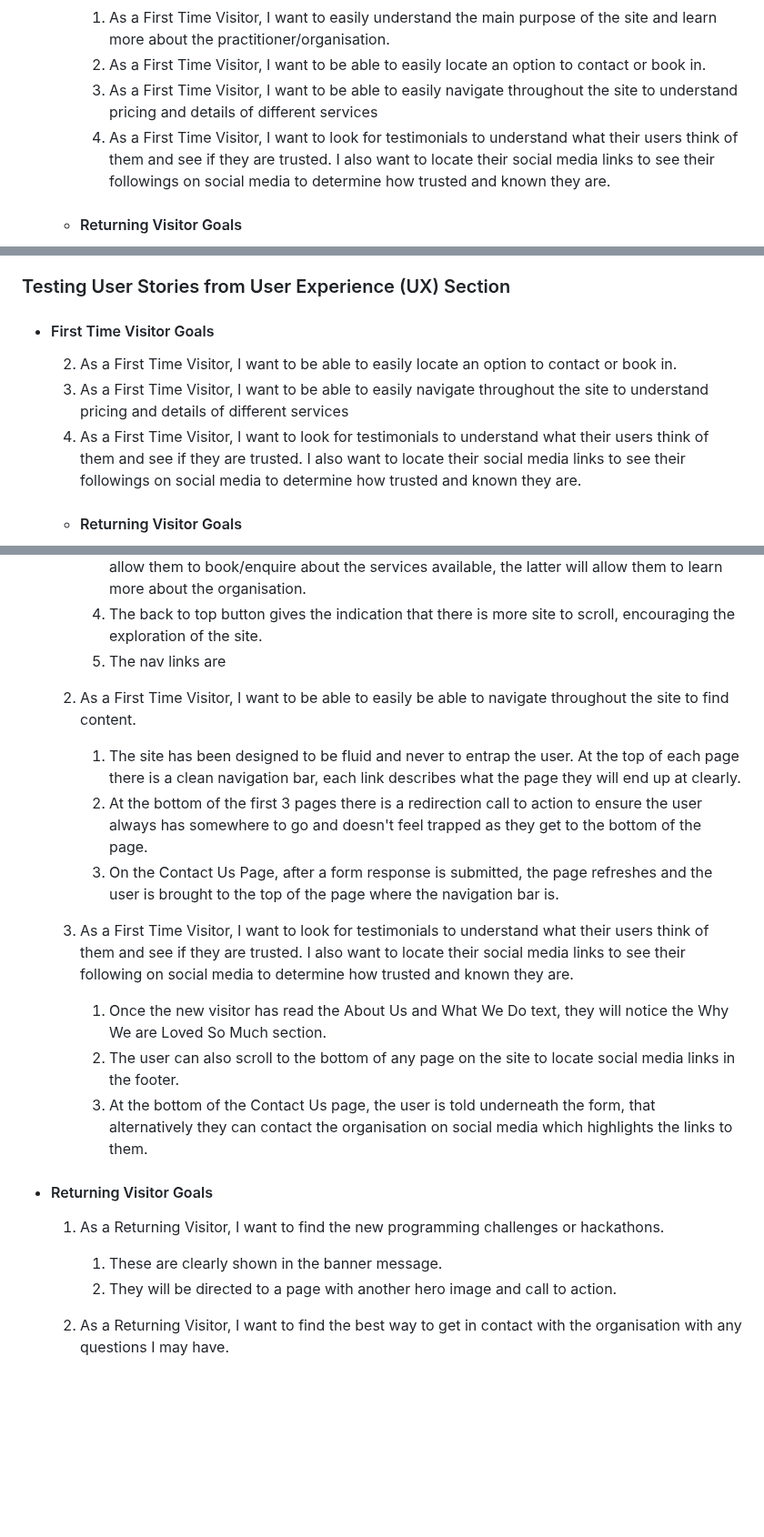
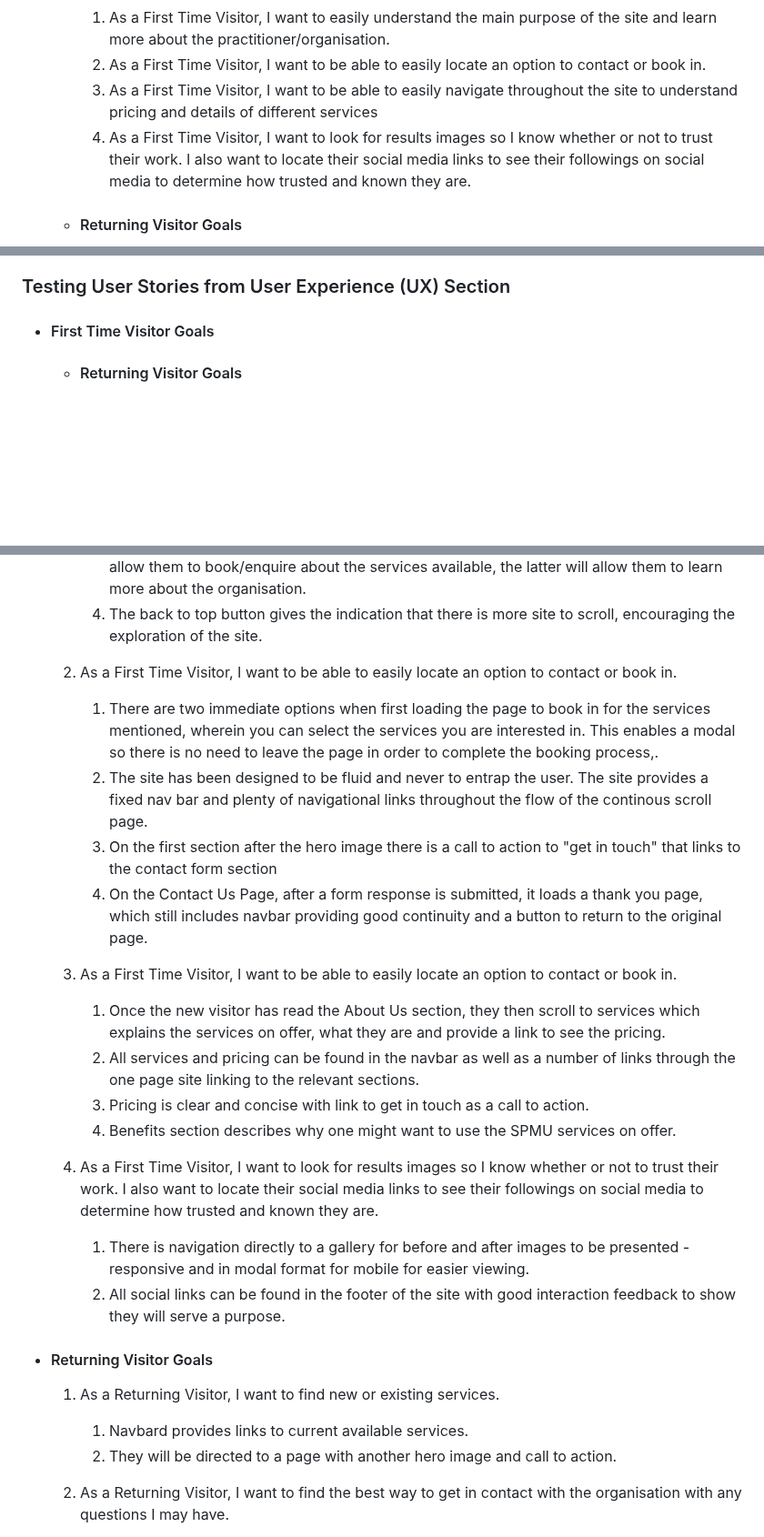
Before and after one commit to sdthomas91/n-g-spmu, a Markdown page: README.md, 3 parts joined by grey strips. Shown at 91% size. Drawn GitHub-style; blank space fills up the shorter version.

Commit message:
continued to add UX user stories to the README.md including new and returning visitor stories

```diff
--- a/README.md
+++ b/README.md
@@ -17,7 +17,7 @@ Utilising Bootstrap row/column tool the site will present responsively and in a
     1. As a First Time Visitor, I want to easily understand the main purpose of the site and learn more about the practitioner/organisation.
     2. As a First Time Visitor, I want to be able to easily locate an option to contact or book in.
     3. As a First Time Visitor, I want to be able to easily navigate throughout the site to understand pricing and details of different services
-    4. As a First Time Visitor, I want to look for testimonials to understand what their users think of them and see if they are trusted. I also want to locate their social media links to see their followings on social media to determine how trusted and known they are.
+    4. As a First Time Visitor, I want to look for results images so I know whether or not to trust their work. I also want to locate their social media links to see their followings on social media to determine how trusted and known they are.
 
   - #### Returning Visitor Goals
 
@@ -134,9 +134,7 @@ The W3C Markup Validator and W3C CSS Validator Services were used to validate ev
 
 - #### First Time Visitor Goals
 
-  2. As a First Time Visitor, I want to be able to easily locate an option to contact or book in.
-  3. As a First Time Visitor, I want to be able to easily navigate throughout the site to understand pricing and details of different services
-  4. As a First Time Visitor, I want to look for testimonials to understand what their users think of them and see if they are trusted. I also want to locate their social media links to see their followings on social media to determine how trusted and known they are.
+
 
   - #### Returning Visitor Goals
 
@@ -155,24 +153,33 @@ The W3C Markup Validator and W3C CSS Validator Services were used to validate ev
      2. The title gives a clear idea of the service being provided and prompts to book in.
      3. The user has two options, click the call to action buttons or scroll down. The former will allow them to book/enquire about the services available, the latter will allow them to learn more about the organisation.
      4. The back to top button gives the indication that there is more site to scroll, encouraging the exploration of the site.
-     5. The nav links are
 
-  2. As a First Time Visitor, I want to be able to easily be able to navigate throughout the site to find content.
+  2. As a First Time Visitor, I want to be able to easily locate an option to contact or book in.
 
-     1. The site has been designed to be fluid and never to entrap the user. At the top of each page there is a clean navigation bar, each link describes what the page they will end up at clearly.
-     2. At the bottom of the first 3 pages there is a redirection call to action to ensure the user always has somewhere to go and doesn't feel trapped as they get to the bottom of the page.
-     3. On the Contact Us Page, after a form response is submitted, the page refreshes and the user is brought to the top of the page where the navigation bar is.
+     1. There are two immediate options when first loading the page to book in for the services mentioned, wherein you can select the services you are interested in. This enables a modal so there is no need to leave the page in order to complete the booking process,.
+     1. The site has been designed to be fluid and never to entrap the user. The site provides a fixed nav bar and plenty of navigational links throughout the flow of the continous scroll page.
+     1. On the first section after the hero image there is a call to action to "get in touch" that links to the contact form section
+     1. On the Contact Us Page, after a form response is submitted, it loads a thank you page, which still includes navbar providing good continuity and a button to return to the original page.
 
-  3. As a First Time Visitor, I want to look for testimonials to understand what their users think of them and see if they are trusted. I also want to locate their social media links to see their following on social media to determine how trusted and known they are.
-     1. Once the new visitor has read the About Us and What We Do text, they will notice the Why We are Loved So Much section.
-     2. The user can also scroll to the bottom of any page on the site to locate social media links in the footer.
-     3. At the bottom of the Contact Us page, the user is told underneath the form, that alternatively they can contact the organisation on social media which highlights the links to them.
+  3. As a First Time Visitor, I want to be able to easily locate an option to contact or book in.
+
+     1. Once the new visitor has read the About Us section, they then scroll to services which explains the services on offer, what they are and provide a link to see the pricing.
+     2. All services and pricing can be found in the navbar as well as a number of links through the one page site linking to the relevant sections.
+     3. Pricing is clear and concise with link to get in touch as a call to action.
+     4. Benefits section describes why one might want to use the SPMU services on offer.
+
+  4. As a First Time Visitor, I want to look for results images so I know whether or not to trust their work. I also want to locate their social media links to see their followings on social media to determine how trusted and known they are.
+
+     1. There is navigation directly to a gallery for before and after images to be presented - responsive and in modal format for mobile for easier viewing.
+     2. All social links can be found in the footer of the site with good interaction feedback to show they will serve a purpose.
+
+
 
 - #### Returning Visitor Goals
 
-  1. As a Returning Visitor, I want to find the new programming challenges or hackathons.
+  1. As a Returning Visitor, I want to find new or existing services.
 
-     1. These are clearly shown in the banner message.
+     1. Navbard provides links to current available services.
      2. They will be directed to a page with another hero image and call to action.
 
   2. As a Returning Visitor, I want to find the best way to get in contact with the organisation with any questions I may have.
```
